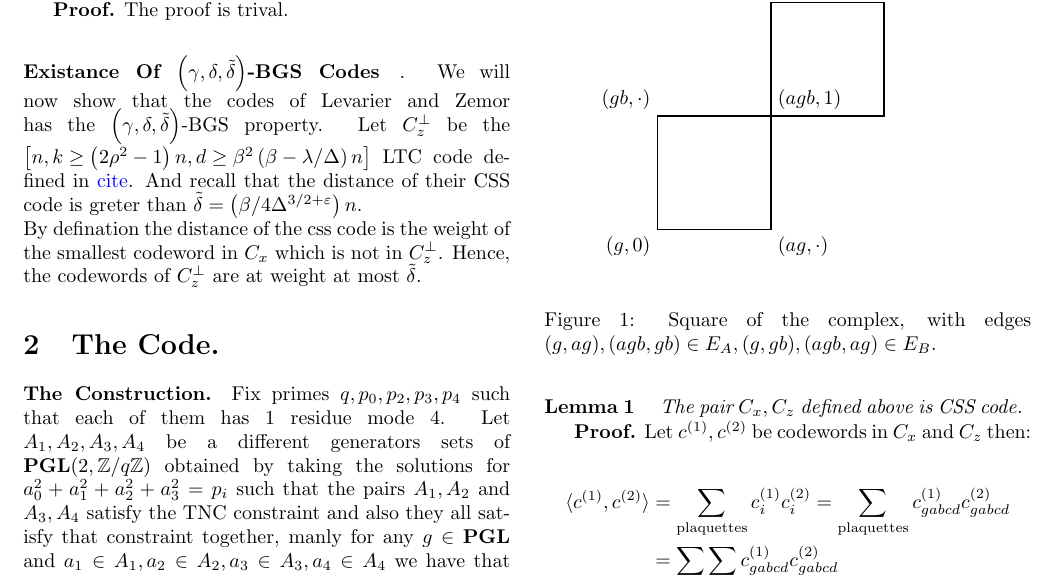
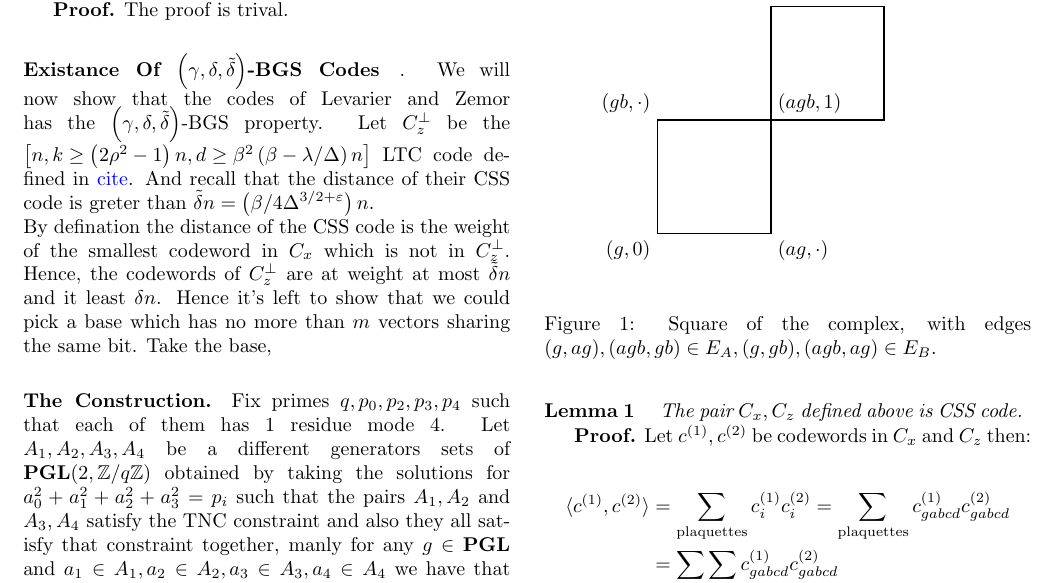
Before and after one commit to dudupo/Academic, a LaTeX document (projects/NLTES_project/ltc_v2.tex): part of page 2 of 5, cut so that both start at the same text. Compiled offline with pdfLaTeX.

Commit message:
compiling -Tue Sep 20 03:55:42 PM IDT 2022

```diff
--- a/projects/NLTES_project/ltc_v2.tex
+++ b/projects/NLTES_project/ltc_v2.tex
@@ -141,9 +141,9 @@
 	\paragraph{The Dual Tensors Have $\left( \gamma,\delta \right)-$generators base set.} Let $\Aa$ and $\Ab$ be codes that have the $\left( \gamma,\delta, \tilde{\delta} \right)-$\textit{Base Generators Set} property. Then the dual tensor of the code $\Aabpp$ has $\left( 2\gamma/\Delta,\delta/\Delta, \tilde{\delta}/\Delta \right)-$\textit{Base Generators Set} property.
 
 	\textbf{Proof.} The proof is trival.
-	\paragraph{Existance Of \BGS Codes}. We will now show that the codes of Levarier and Zemor has the \BGS property. Let $C^{\perp}_{z}$ be the $\left[n, k\ge \left( 2\rho^2-1 \right)n, d\ge \beta^{2}\left( \beta - \lambda/\Delta \right)n \right]$ LTC code defined in \color{blue} cite\color{black}. And recall that the distance of their CSS code is greter than $\tilde{\delta}=\left( \beta / 4\Delta^{3/2+\varepsilon} \right)n $. \\
-	By defination the distance of the css code is the weight of the smallest codeword in $C_{x}$ which is not in $C^{\perp}_{z}$. Hence, the codewords of $C^{\perp}_{z}$ are at weight at most $\tilde{\delta}$.
-	\section{The Code.}
+	\paragraph{Existance Of \BGS Codes}. We will now show that the codes of Levarier and Zemor has the \BGS property. Let $C^{\perp}_{z}$ be the $\left[n, k\ge \left( 2\rho^2-1 \right)n, d\ge \beta^{2}\left( \beta - \lambda/\Delta \right)n \right]$ LTC code defined in \color{blue} cite\color{black}. And recall that the distance of their CSS code is greter than $\tilde{\delta}n=\left( \beta / 4\Delta^{3/2+\varepsilon} \right)n $. \\
+	By defination the distance of the CSS code is the weight of the smallest codeword in $C_{x}$ which is not in $C^{\perp}_{z}$. Hence, the codewords of $C^{\perp}_{z}$ are at weight at most $\tilde{\delta}n$ and it least $\delta n$. Hence it's left to show that we could pick a base which has no more than $m$ vectors sharing the same bit. Take the base,
+
  \paragraph{The Construction.} Fix primes $q,p_0,p_2,p_3,p_4$ such that each of them has $1 $ residue mode $4$. Let $A_{1},A_{2},A_{3},A_{4}$ be a different generators sets of $ \mathbf{PGL}(2 , \mathbb{Z} / q\mathbb{Z} )  $
   obtained by taking the solutions for $a_{0}^{2} + a_{1}^{2} +a_{2}^{2} +a_{3}^{2} = p_i $ such that the pairs $A_{1},A_{2}$ and $A_{3},A_{4}$ satisfy the
   TNC constraint and also they all satisfy that constraint together, manly for any $g \in \mathbf{PGL}$  and $a_{1}\in A_{1}, a_{2} \in A_{2}, a_{3} \in A_{3}, a_{4} \in A_{4}$ we have that $ g \neq a_{3}a_{1}ga_{2}a_{4}$.
```
Also changed, not shown: projects/pdfs/ltc_v2.pdf.
